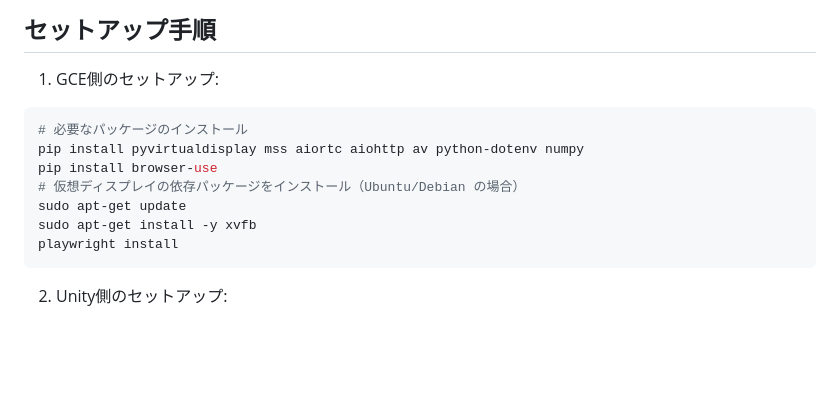
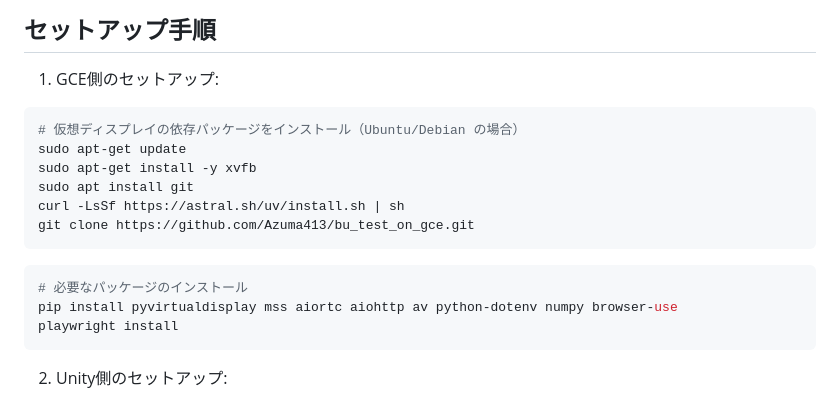
Before and after one commit to Azuma413/bu_test_on_gce, a Markdown page: README.md, the part around the change. Rendered like a GitHub page; blank space fills up the shorter version.

````diff
--- a/README.md
+++ b/README.md
@@ -25,12 +25,16 @@
 
 1. GCE側のセットアップ:
 ```bash
-# 必要なパッケージのインストール
-pip install pyvirtualdisplay mss aiortc aiohttp av python-dotenv numpy
-pip install browser-use
 # 仮想ディスプレイの依存パッケージをインストール（Ubuntu/Debian の場合）
 sudo apt-get update
 sudo apt-get install -y xvfb
+sudo apt install git
+curl -LsSf https://astral.sh/uv/install.sh | sh
+git clone https://github.com/Azuma413/bu_test_on_gce.git
+```
+```bash
+# 必要なパッケージのインストール
+pip install pyvirtualdisplay mss aiortc aiohttp av python-dotenv numpy browser-use
 playwright install
 ```
 
````
